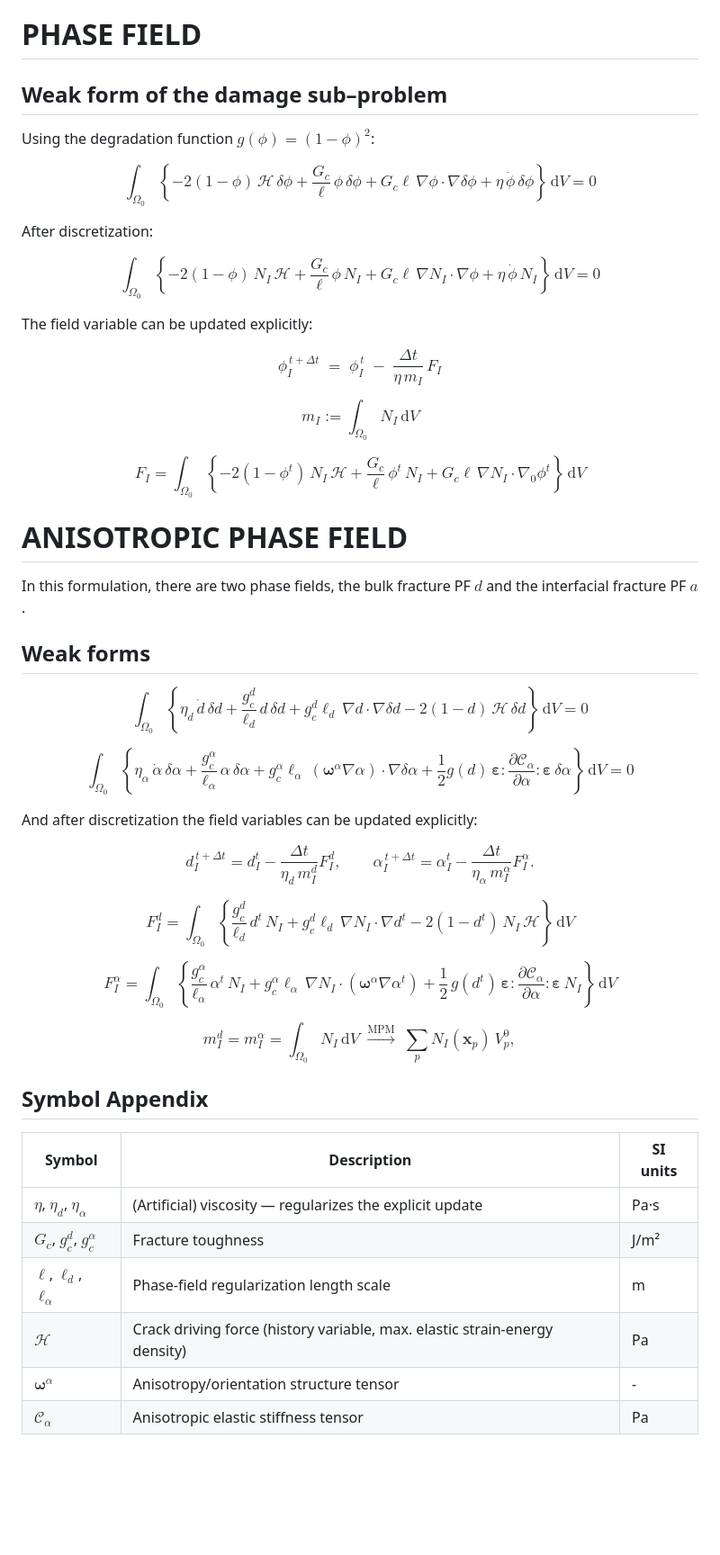
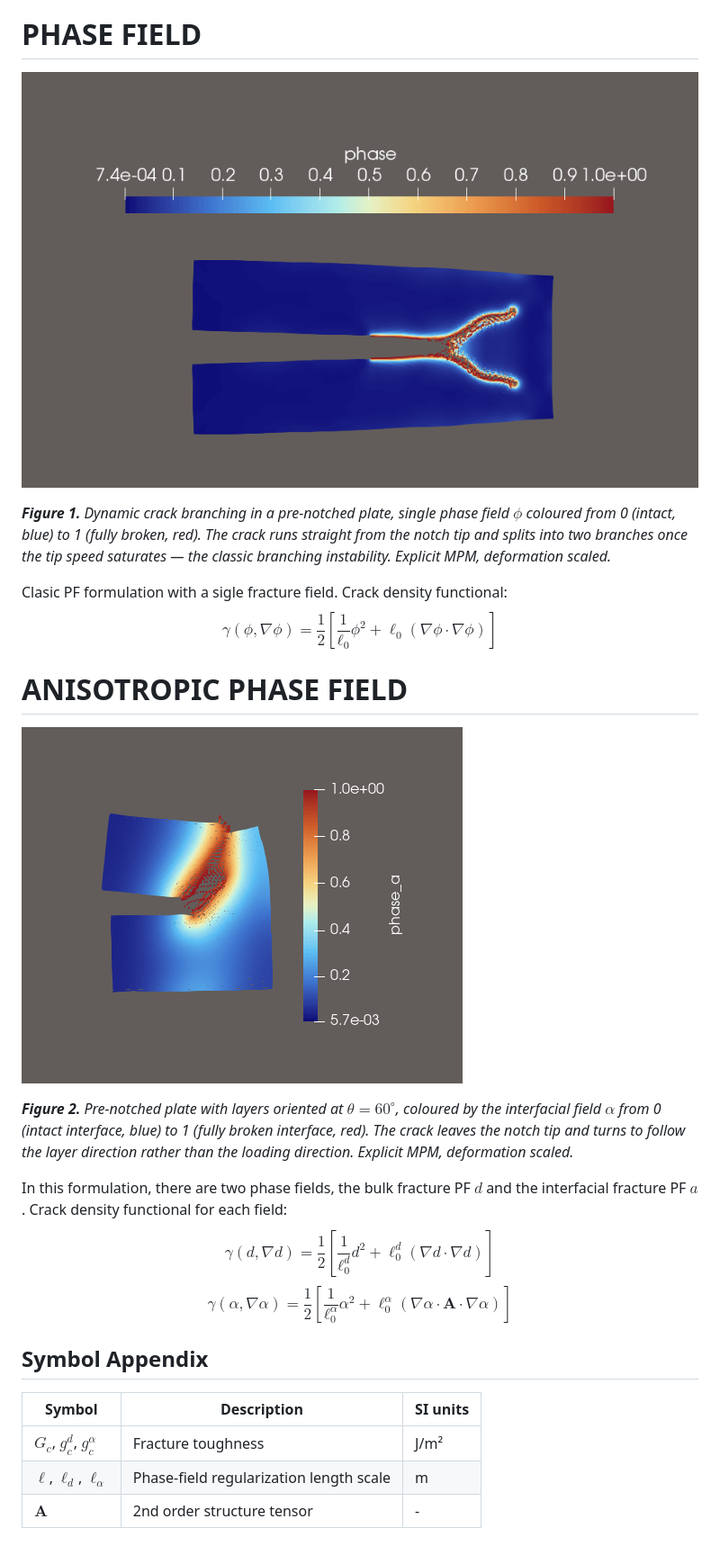
Before and after one commit to orpheasap/MPM-PHASE-FIELD, a Markdown page: README.md, the part around the change. Shown at 90% size. Drawn GitHub-style; pictures changed too: screenshots/scaled_anisotropic_cube_60deg.png (added), screenshots/scaled_pf_split_fracture.png (added); blank space fills up the shorter version.

Commit message:
readme phylosophy changed

```diff
--- a/README.md
+++ b/README.md
@@ -2,48 +2,32 @@
 Implementation of phase field fracture and anisotropy with the material point method (MPM).
 
 # PHASE FIELD
-## Weak form of the damage sub–problem
-Using the degradation function $g(\phi)=(1-\phi)^2$:
+![](screenshots/scaled_pf_split_fracture.png)
 
-$$\int_{\Omega_0} \left\lbrace -2(1-\phi)\,\mathcal{H}\,\delta\phi + \frac{G_c}{\ell}\,\phi\,\delta\phi + G_c\ell\,\nabla\phi\cdot\nabla\delta\phi + \eta\,\dot{\phi}\,\delta\phi \right\rbrace\,\mathrm{d}V = 0$$
+*<b>Figure 1.</b> Dynamic crack branching in a pre-notched plate, single phase field $\phi$ coloured from 0 (intact, blue) to 1 (fully broken, red). The crack runs straight from the notch tip and splits into two branches once the tip speed saturates — the classic branching instability. Explicit MPM, deformation scaled.*
 
-After discretization:
-
-$$\int_{\Omega_0} \left\lbrace -2(1-\phi)\,N_I\,\mathcal{H} + \frac{G_c}{\ell}\,\phi\,N_I + G_c\ell\,\nabla N_I\cdot\nabla\phi + \eta\,\dot{\phi}\,N_I \right\rbrace\,\mathrm{d}V = 0$$
-
-The field variable can be updated explicitly:
-
-$$\phi_I^{\,t+\Delta t} \;=\; \phi_I^{\,t} \;-\; \frac{\Delta t}{\eta\,m_I}\,F_I$$
-
-$$m_I := \int_{\Omega_0} N_I\,\mathrm{d}V$$
-
-$$F_I = \int_{\Omega_0} \left\lbrace -2(1-\phi^t)\,N_I\,\mathcal{H} + \frac{G_c}{\ell}\,\phi^t\,N_I + G_c\ell\,\nabla N_I\cdot\nabla_0\phi^{t} \right\rbrace\,\mathrm{d}V$$
+Clasic PF formulation with a sigle fracture field. Crack density functional:
+$$
+\gamma (\phi, \nabla\phi)= \frac{1}{2}\left[\frac{1}{\ell_0}\phi^2+\ell_0(\nabla\phi\cdot\nabla\phi)\right]
+$$
 
 # ANISOTROPIC PHASE FIELD
-In this formulation, there are two phase fields, the bulk fracture PF $d$ and the interfacial fracture PF $a$.
-## Weak forms
+![](screenshots/scaled_anisotropic_cube_60deg.png)
 
-$$\int_{\Omega_0} \left\lbrace \eta_d\,\dot{d}\,\delta d + \frac{g_c^{d}}{\ell_d}\,d\,\delta d + g_c^{d}\ell_d\,\nabla d\cdot\nabla\delta d - 2(1-d)\,\mathcal{H}\,\delta d \right\rbrace\,\mathrm{d}V = 0$$
+*<b>Figure 2.</b> Pre-notched plate with layers oriented at $\theta = 60^\circ$, coloured by the interfacial field $\alpha$ from 0 (intact interface, blue) to 1 (fully broken interface, red). The crack leaves the notch tip and turns to follow the layer direction rather than the loading direction. Explicit MPM, deformation scaled.*
 
-$$\int_{\Omega_0} \left\lbrace \eta_\alpha\,\dot{\alpha}\,\delta\alpha + \frac{g_c^{\alpha}}{\ell_\alpha}\,\alpha\,\delta\alpha + g_c^{\alpha}\ell_\alpha\,\left(\boldsymbol{\omega}^{\alpha}\nabla\alpha\right)\cdot\nabla\delta\alpha + \frac{1}{2}g(d)\,\boldsymbol{\varepsilon}\!:\!\frac{\partial \mathcal{C}_\alpha}{\partial \alpha}\!:\!\boldsymbol{\varepsilon}\,\delta\alpha \right\rbrace\,\mathrm{d}V = 0$$
-
-And after discretization the field variables can be updated explicitly:
-
-$$d_I^{\,t+\Delta t}=d_I^{t}-\frac{\Delta t}{\eta_d\,m_I^{d}}F_I^{d}, \qquad \alpha_I^{\,t+\Delta t}=\alpha_I^{t}-\frac{\Delta t}{\eta_\alpha\,m_I^{\alpha}}F_I^{\alpha}.$$
-
-$$F_I^{d} = \int_{\Omega_0} \left\lbrace \frac{g_c^{d}}{\ell_d}\,d^{t}\,N_I + g_c^{d}\ell_d\,\nabla N_I\cdot\nabla d^{t} - 2(1-d^{t})\,N_I\,\mathcal{H} \right\rbrace\,\mathrm{d}V$$
-
-$$F_I^{\alpha} = \int_{\Omega_0} \left\lbrace \frac{g_c^{\alpha}}{\ell_\alpha}\,\alpha^{t}\,N_I + g_c^{\alpha}\ell_\alpha\,\nabla N_I\cdot\left(\boldsymbol{\omega}^{\alpha}\nabla\alpha^{t}\right) + \frac{1}{2}\,g(d^{t})\,\boldsymbol{\varepsilon}\!:\!\frac{\partial \mathcal{C}_\alpha}{\partial \alpha}\!:\!\boldsymbol{\varepsilon}\,N_I \right\rbrace\,\mathrm{d}V$$
-
-$$m_I^{d}=m_I^{\alpha}=\int_{\Omega_0}N_I\,\mathrm{d}V \;\xrightarrow{\text{MPM}}\; \sum_p N_I(\mathbf{x}_p)\,V_p^0,$$
+In this formulation, there are two phase fields, the bulk fracture PF $d$ and the interfacial fracture PF $a$. Crack density functional for each field:
+$$
+\gamma (d, \nabla d)= \frac{1}{2}\left[\frac{1}{\ell_0^{d}}d^2+\ell_0^d(\nabla d\cdot\nabla d)\right]
+$$
+$$
+\gamma (\alpha, \nabla \alpha)= \frac{1}{2}\left[\frac{1}{\ell_0^{\alpha}}\alpha^2+\ell_0^{\alpha}(\nabla \alpha\cdot\mathbf{A}\cdot\nabla \alpha)\right]
+$$
 
 ## Symbol Appendix
 
 | Symbol | Description | SI units |
 |---|---|---|
-| $\eta$, $\eta_d$, $\eta_\alpha$ | (Artificial) viscosity — regularizes the explicit update | Pa·s |
 | $G_c$, $g_c^{d}$, $g_c^{\alpha}$ |Fracture toughness | J/m² |
 | $\ell$, $\ell_d$, $\ell_\alpha$ | Phase-field regularization length scale | m |
-| $\mathcal{H}$ | Crack driving force (history variable, max. elastic strain-energy density) | Pa |
-| $\boldsymbol{\omega}^{\alpha}$ | Anisotropy/orientation structure tensor   | - |
-| $\mathcal{C}_\alpha$ | Anisotropic elastic stiffness tensor | Pa |
+| $\mathbf{A}$ | 2nd order structure tensor   | - |
```
Also changed, not shown: 1 other file.
